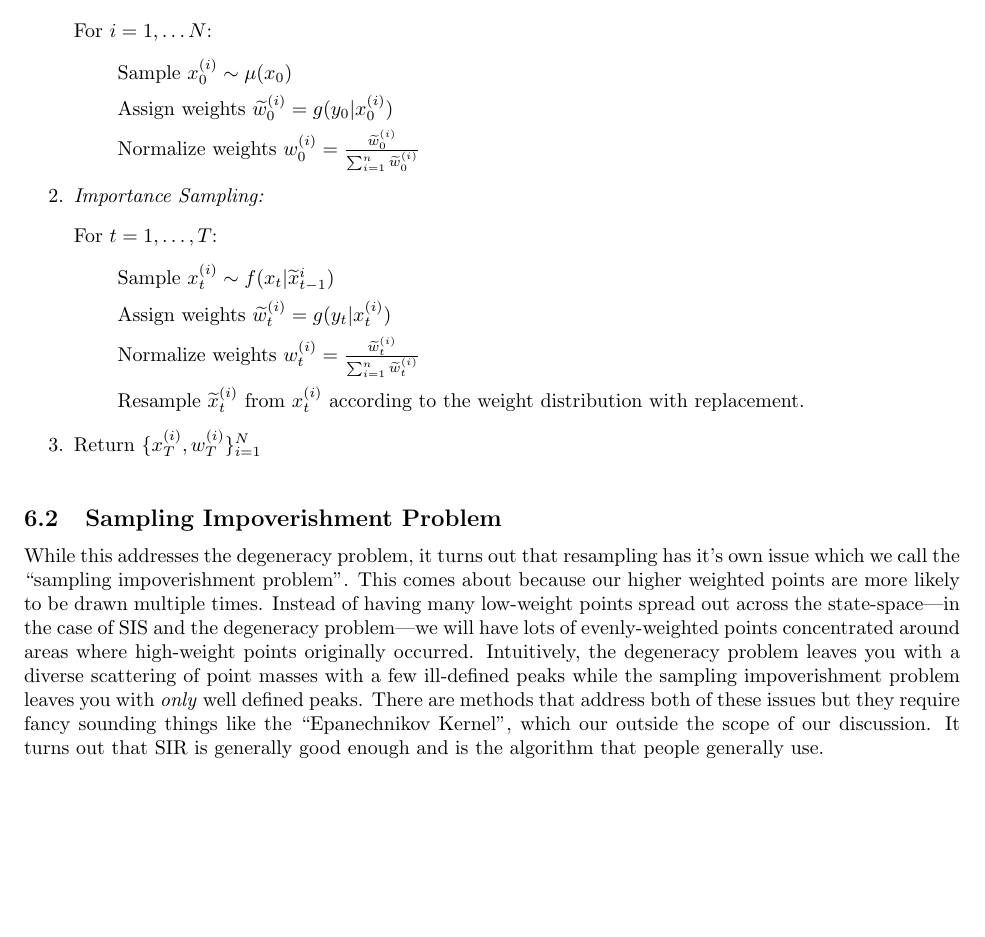
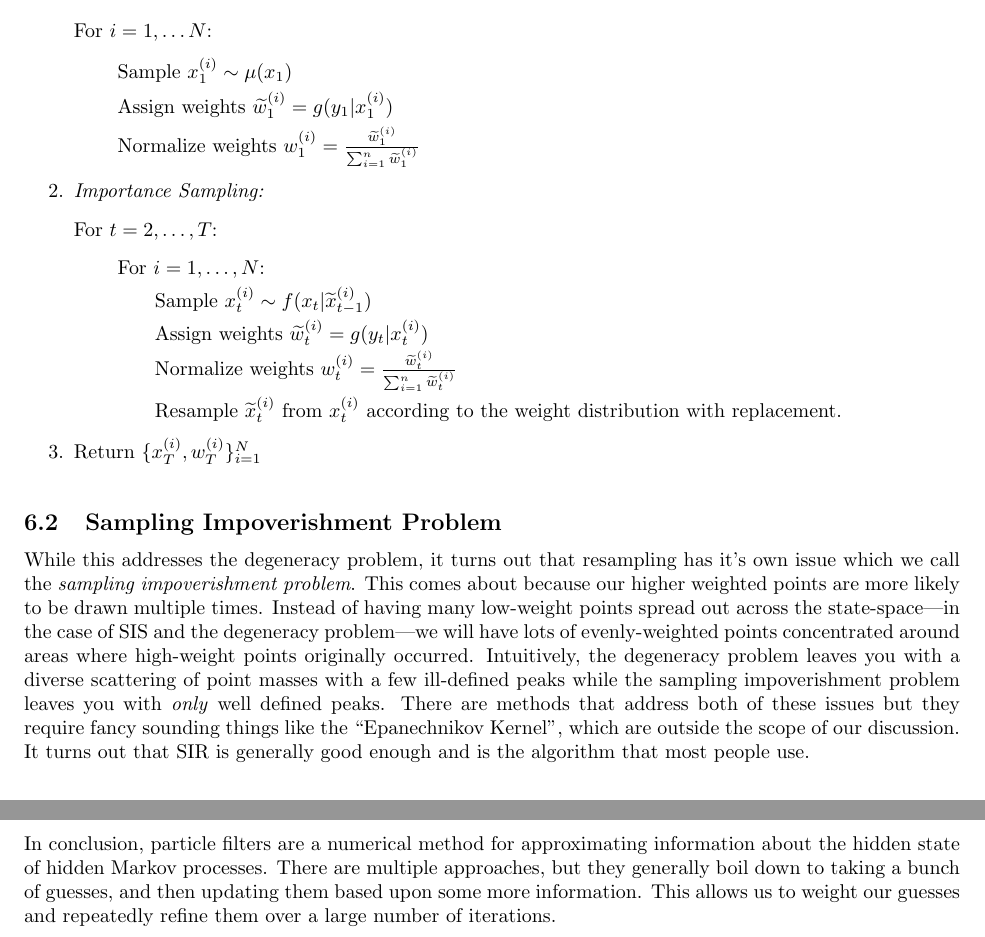
Before and after one commit to apanana/ParticleFilters, a LaTeX paper (Report/Report.tex): part of page 7 of 9 before the commit and two parts of pages 7 and 8 of 9 after it, the two joined at a grey line, cut so that both start at the same text, the shorter picture padded with empty space. Compiled offline with pdfLaTeX.

Commit message:
more edits and conclusion

```diff
--- a/Report/Report.tex
+++ b/Report/Report.tex
@@ -286,17 +289,20 @@ We can effectively solve the degeneracy problem by resampling. After each iterat
 \item \textit{Initialization:}
 \item[] For $i=1,\dots N$:
 \begin{itemize}
-\item[] Sample $x_0^{(i)} \sim \mu(x_0)$
-\item[] Assign weights $\widetilde{w}_0^{(i)} = g(y_0|x_0^{(i)})$
-\item[] Normalize weights $w_0^{(i)} = \frac{\widetilde{w}_0^{(i)}}{\sum_{i=1}^{n} \widetilde{w}_0^{(i)}}$
+\item[] Sample $x_1^{(i)} \sim \mu(x_1)$
+\item[] Assign weights $\widetilde{w}_1^{(i)} = g(y_1|x_1^{(i)})$
+\item[] Normalize weights $w_1^{(i)} = \frac{\widetilde{w}_1^{(i)}}{\sum_{i=1}^{n} \widetilde{w}_1^{(i)}}$
 \end{itemize}
 \item \textit{Importance Sampling:}
-\item[] For $t=1,\dots,T$:
+\item[] For $t=2,\dots,T$:
 \begin{itemize}
-\item[] Sample $x_t^{(i)} \sim f(x_t|\widetilde{x}_{t-1}^{i})$
+\item[] For $i=1,\dots,N$:
+\begin{itemize}
+\item[] Sample $x_t^{(i)} \sim f(x_t|\widetilde{x}_{t-1}^{(i)})$
 \item[] Assign weights $\widetilde{w}_t^{(i)} = g(y_t|x_t^{(i)})$
 \item[] Normalize weights $w_t^{(i)} = \frac{\widetilde{w}_t^{(i)}}{\sum_{i=1}^{n} \widetilde{w}_t^{(i)}}$
 \item[] Resample $\widetilde{x}_t^{(i)}$ from $x_t^{(i)}$ according to the weight distribution with replacement.
+\end{itemize}
 \end{itemize}
 \item Return $\{x_T^{(i)},w_T^{(i)}\}_{i=1}^N$
 \end{enumerate}
@@ -309,100 +315,11 @@ We can effectively solve the degeneracy problem by resampling. After each iterat
 \end{figure}
 
 \subsection{Sampling Impoverishment Problem}
-While this addresses the degeneracy problem, it turns out that resampling has it's own issue which we call the ``sampling impoverishment problem''. This comes about because our higher weighted points are more likely to be drawn multiple times. Instead of having many low-weight points spread out across the state-space---in the case of SIS and the degeneracy problem---we will have lots of evenly-weighted points concentrated around areas where high-weight points originally occurred. Intuitively, the degeneracy problem leaves you with a diverse scattering of point masses with a few ill-defined peaks while the sampling impoverishment problem leaves you with \textit{only} well defined peaks. There are methods that address both of these issues but they require fancy sounding things like the ``Epanechnikov Kernel'', which our outside the scope of our discussion. It turns out that SIR is generally good enough and is the algorithm that people generally use.
+While this addresses the degeneracy problem, it turns out that resampling has it's own issue which we call the \textit{sampling impoverishment problem}. This comes about because our higher weighted points are more likely to be drawn multiple times. Instead of having many low-weight points spread out across the state-space---in the case of SIS and the degeneracy problem---we will have lots of evenly-weighted points concentrated around areas where high-weight points originally occurred. Intuitively, the degeneracy problem leaves you with a diverse scattering of point masses with a few ill-defined peaks while the sampling impoverishment problem leaves you with \textit{only} well defined peaks. There are methods that address both of these issues but they require fancy sounding things like the ``Epanechnikov Kernel'', which are outside the scope of our discussion. It turns out that SIR is generally good enough and is the algorithm that most people use.
 
 \FloatBarrier
 \section{Conclusion}
-
-
-
-% --------------------- Some equations!!! ---------------------
-
-% \section{Lots of equations we'll use:}
-% \begin{equation}
-% \textnormal{Prior: }
-% p(x_{1:t}) = \mu(x_1)\prod_{i=2}^{n} f(x_1|x_{i-1})
-% \end{equation}
-
-% \begin{equation}
-% \textnormal{Conditional of Y: }
-% p(y_{1:t}|x_{1:t}) = \prod_{i=1}^{n} g(y_i|x_i)
-% \end{equation}
-
-% \begin{equation}
-% \textnormal{Conditional of X: }
-% p(x_{1:t}|y_{1:t}) = \frac{p(x_{1:t},y_{1:t})}{p(y_{1:t})}
-% \end{equation}
-
-% \begin{equation}
-% \textnormal{Joint: }
-% p(x_{1:t},y_{1:t}) = p(x_{1:t}) p(y_{1:t}|x_{1:t})
-% \end{equation}
-
-% \begin{equation}
-% \textnormal{Marginal: }
-% p(y_{1:t}) = \int p(x_{1:t},y_{1:t}) dx_{1:t}
-% \end{equation}
-
-% \begin{equation}
-% \textnormal{We have: }
-% \{p(x_{1:t}|y_{1:t})\}_{n>0}
-% \textnormal{ and }
-% \{p(y_{1:t})\}_{n>0}
-% \end{equation}
-
-% \begin{equation}
-% \textnormal{Want to find: }
-% \{p(x_n|y_{1:t})\}_{n>0}
-% \end{equation}
-
-% \begin{equation}
-% \textnormal{Reformulate the joint: }
-% p(x_{1:t},y_{1:t}) = p(x_{1:n-1},y_{1:n-1}) f(x_n|x_{n-1}) g(y_n|x_n)
-% \end{equation}
-
-% \begin{equation}
-% \begin{split}
-% p(x_{1:t},y_{1:t}) &= p(x_{1:t}) p(y_{1:t}|x_{1:t})\\
-% p(x_{1:t}) &= \mu(x_1)\prod_{i=2}^{n} f(x_1|x_{i-1})
-% = (\mu(x_1)\prod_{i=2}^{n-1} f(x_1|x_{i-1})) f(x_n|x_{n-1})
-% = p(x_{1:n-1} (x_n|x_{n-1}))\\
-% p(y_{1:t}|x_{1:t}) &= \prod_{i=1}^{n} g(y_i|x_i)
-% = (\prod_{i=1}^{n-1} g(y_i|x_i)) g(y_n|x_n)
-% = p(y_{1:n-1}|x_{1:n-1}) g(y_n|x_n)\\
-% p(y_{1:n-1}|x_{1:n-1}) &= \frac{p(x_{1:n-1},y_{1:n-1})}{p(y_{1:n-1})}\\
-% p(x_{1:t},y_{1:t}) &= p(x_{1:n-1} (x_n|x_{n-1})) \frac{p(x_{1:n-1},y_{1:n-1})}{p(y_{1:n-1})} g(y_n|x_n)
-% = p(x_{1:n-1},y_{1:n-1}) f(x_n|x_{n-1}) g(y_n|x_n)
-% \end{split}
-% \end{equation}
-
-% \begin{equation}
-% \textnormal{Reformulate the conditional of X: }
-% p(x_{1:t}|y_{1:t}) = p(x_{1:n-1}|y_{1:n-1})\frac{f(x_n|x_{n-1}) g(y_n|x_n)}{p(y_n|y_{1:n-1})}
-% \end{equation}
-
-% \begin{equation}
-% \begin{split}
-% p(x_{1:t}|y_{1:t}) &= \frac{p(x_{1:t},y_{1:t})}{p(y_{1:t})}\\
-% p(x_{1:t},y_{1:t}) &= p(x_{1:n-1},y_{1:n-1}) f(x_n|x_{n-1}) g(y_n|x_n)\\
-% p(x_{1:n-1},y_{1:n-1}) &= p(y_{1:n-1}) p(x_{1:n-1}|y_{1:n-1})\\
-% p(y_{1:n-1}) &= \frac{p(y_{1:n-1},y_n)}{p(y_n|y_{1:n-1})} = \frac{p(y_{1:t})}{p(y_n|y_{1:n-1})}\\
-% p(x_{1:t}|y_{1:t}) &= \frac{1}{p(y_{1:t})}\frac{p(y_{1:t})}{p(y_n|y_{1:n-1})} p(x_{1:n-1}|y_{1:n-1}) f(x_n|x_{n-1}) g(y_n|x_n)\\
-% &= p(x_{1:n-1}|y_{1:n-1})\frac{f(x_n|x_{n-1}) g(y_n|x_n)}{p(y_n|y_{1:n-1})}\\
-% \end{split}
-% \end{equation}
-
-% \begin{equation}
-% \pi_n(x_{1:t})=p(x_{1:t}|y_{1:t}) = \frac{p(x_{1:t},y_{1:t})}{p(y_{1:t})}
-% \end{equation}
-
-% \begin{equation}
-% \hat{\pi}_n(x_{1:t})=\frac{1}{N}\sum_{i=1}^{N}\delta_{X_{1:t}^i}(x_{1:t})
-% \end{equation}
-
-% \begin{equation}
-% \hat{\pi}_n(x_k)=\frac{1}{N}\sum_{i=1}^{N}\delta_{X_k^i}(x_k)
-% \end{equation}
+In conclusion, particle filters are a numerical method for approximating information about the hidden state of hidden Markov processes. There are multiple approaches, but they generally boil down to taking a bunch of guesses, and then updating them based upon some more information. This allows us to weight our guesses and repeatedly refine them over a large number of iterations.
 
 \newpage
 \nocite{*}
```
Also changed, not shown: Report/Report.pdf, Report/Report.tex (21 more changed lines), 2 other files.
